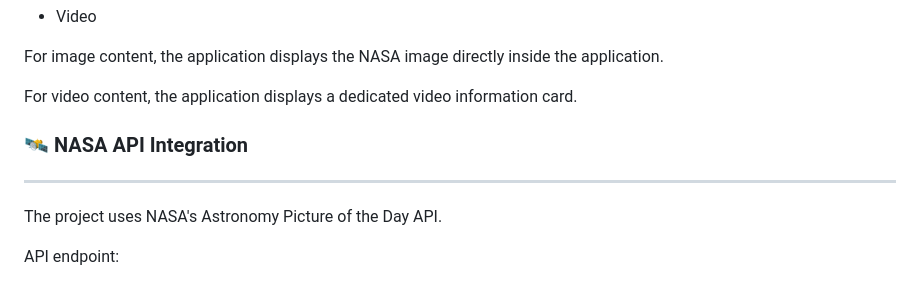
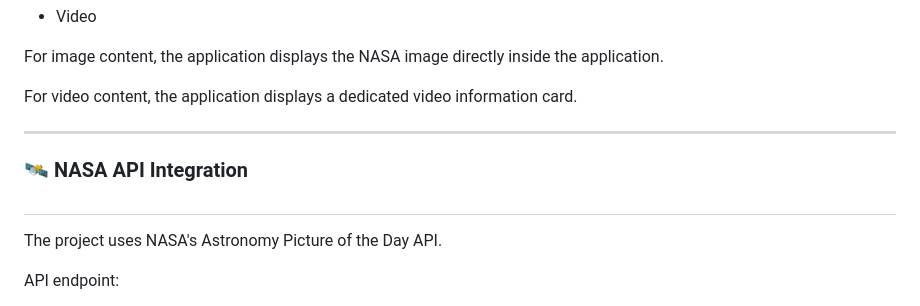
Before and after one commit to mariaeduardabuenoda/Nasa_Space_Trip_App., a Markdown page: README.md, the part around one of its changes. Rendered like a GitHub page.

Commit message:
Update README.md with formatting improvements

```diff
--- a/README.md
+++ b/README.md
@@ -72,9 +74,10 @@ For image content, the application displays the NASA image directly inside the a
 
 For video content, the application displays a dedicated video information card.
 
+---
+### 🛰️ **NASA API Integration**
+##
 
-### 🛰️ **NASA API Integration**
----
 
 The project uses NASA's Astronomy Picture of the Day API.
 
```
Also changed, not shown: other parts of README.md (+18 -6 lines).
